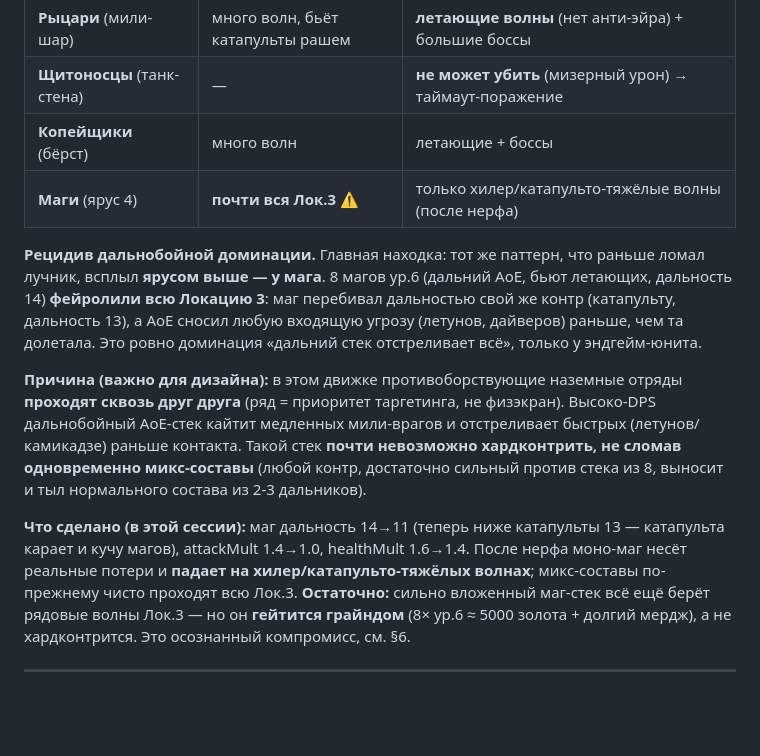
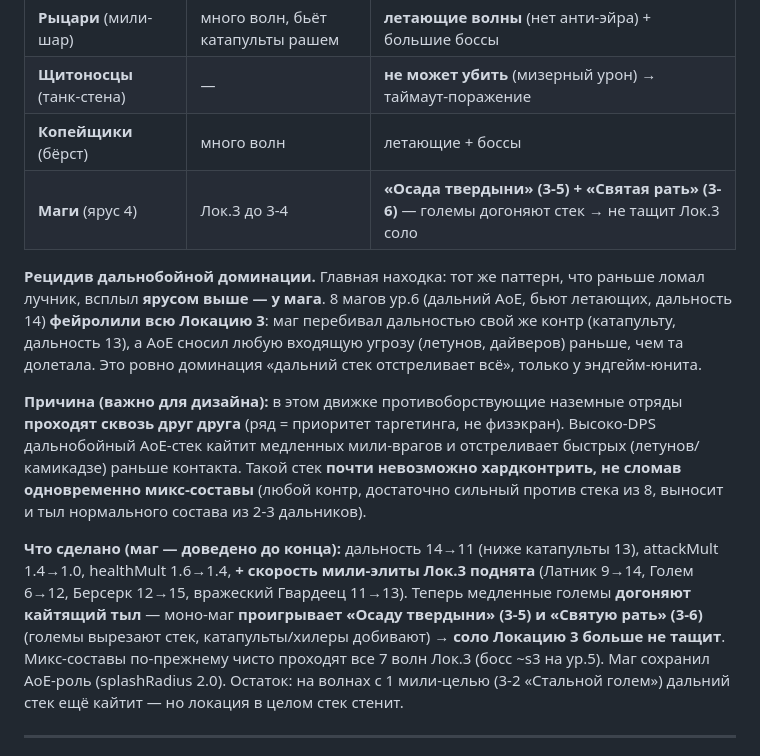
Before and after one commit to vladimir-shteel/FightingDudes, a Markdown page: combat-rework-balance-report.md, the part around one of its changes. GitHub-like rendering; blank space fills up the shorter version.

```diff
--- a/combat-rework-balance-report.md
+++ b/combat-rework-balance-report.md
@@ -27,13 +27,13 @@
 | **Рыцари** (мили-шар) | много волн, бьёт катапульты рашем | **летающие волны** (нет анти-эйра) + большие боссы |
 | **Щитоносцы** (танк-стена) | — | **не может убить** (мизерный урон) → таймаут-поражение |
 | **Копейщики** (бёрст) | много волн | летающие + боссы |
-| **Маги** (ярус 4) | **почти вся Лок.3** ⚠️ | только хилер/катапульто-тяжёлые волны (после нерфа) |
+| **Маги** (ярус 4) | Лок.3 до 3-4 | **«Осада твердыни» (3-5) + «Святая рать» (3-6)** — големы догоняют стек → не тащит Лок.3 соло |
 
 **Рецидив дальнобойной доминации.** Главная находка: тот же паттерн, что раньше ломал лучник, всплыл **ярусом выше — у мага**. 8 магов ур.6 (дальний AoE, бьют летающих, дальность 14) **фейролили всю Локацию 3**: маг перебивал дальностью свой же контр (катапульту, дальность 13), а AoE сносил любую входящую угрозу (летунов, дайверов) раньше, чем та долетала. Это ровно доминация «дальний стек отстреливает всё», только у эндгейм-юнита.
 
 **Причина (важно для дизайна):** в этом движке противоборствующие наземные отряды **проходят сквозь друг друга** (ряд = приоритет таргетинга, не физэкран). Высоко-DPS дальнобойный AoE-стек кайтит медленных мили-врагов и отстреливает быстрых (летунов/камикадзе) раньше контакта. Такой стек **почти невозможно хардконтрить, не сломав одновременно микс-составы** (любой контр, достаточно сильный против стека из 8, выносит и тыл нормального состава из 2-3 дальников).
 
-**Что сделано (в этой сессии):** маг дальность 14→11 (теперь ниже катапульты 13 — катапульта карает и кучу магов), attackMult 1.4→1.0, healthMult 1.6→1.4. После нерфа моно-маг несёт реальные потери и **падает на хилер/катапульто-тяжёлых волнах**; микс-составы по-прежнему чисто проходят всю Лок.3. **Остаточно:** сильно вложенный маг-стек всё ещё берёт рядовые волны Лок.3 — но он **гейтится грайндом** (8× ур.6 ≈ 5000 золота + долгий мердж), а не хардконтрится. Это осознанный компромисс, см. §6.
+**Что сделано (маг — доведено до конца):** дальность 14→11 (ниже катапульты 13), attackMult 1.4→1.0, healthMult 1.6→1.4, **+ скорость мили-элиты Лок.3 поднята** (Латник 9→14, Голем 6→12, Берсерк 12→15, вражеский Гвардеец 11→13). Теперь медленные големы **догоняют кайтящий тыл** — моно-маг **проигрывает «Осаду твердыни» (3-5) и «Святую рать» (3-6)** (големы вырезают стек, катапульты/хилеры добивают) → **соло Локацию 3 больше не тащит**. Микс-составы по-прежнему чисто проходят все 7 волн Лок.3 (босс ~s3 на ур.5). Маг сохранил AoE-роль (splashRadius 2.0). Остаток: на волнах с 1 мили-целью (3-2 «Стальной голем») дальний стек ещё кайтит — но локация в целом стек стенит.
 
 ---
 
```
Also changed, not shown: other parts of combat-rework-balance-report.md (+20 -14 lines).
